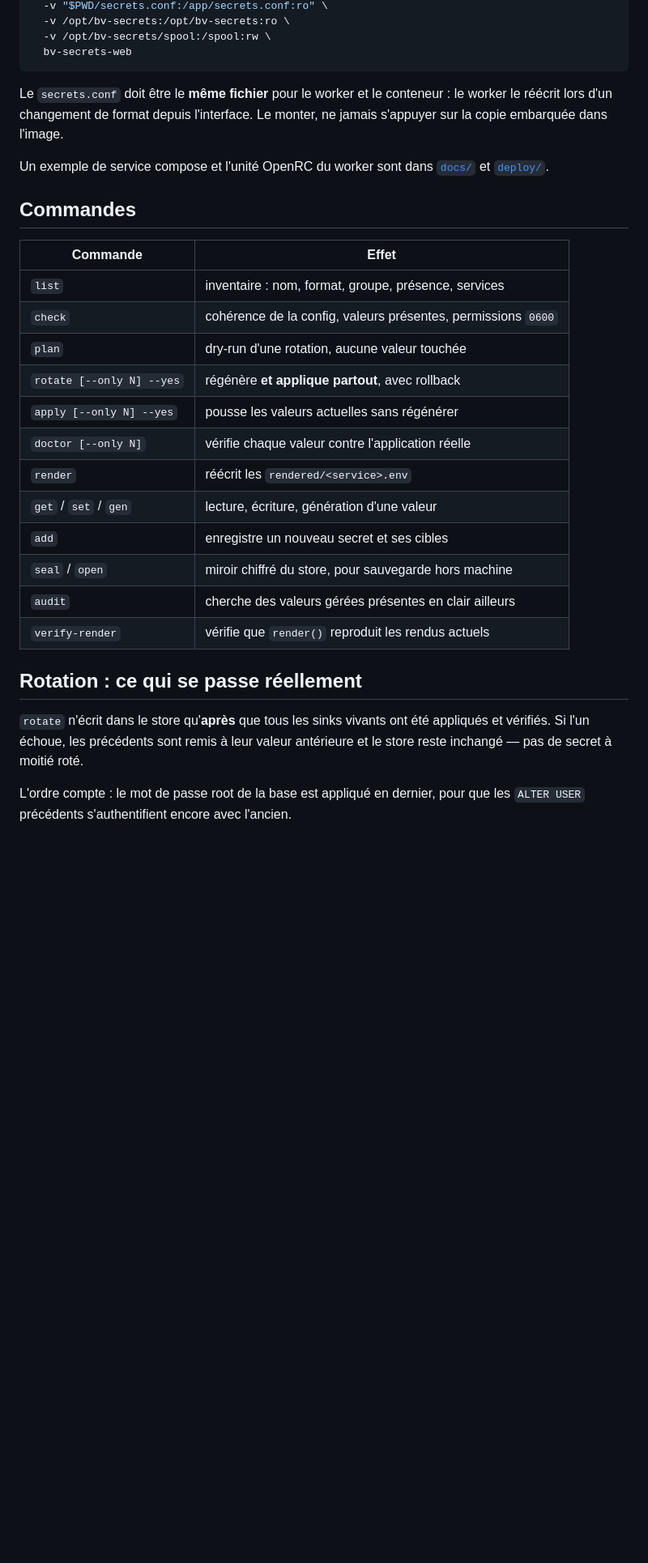
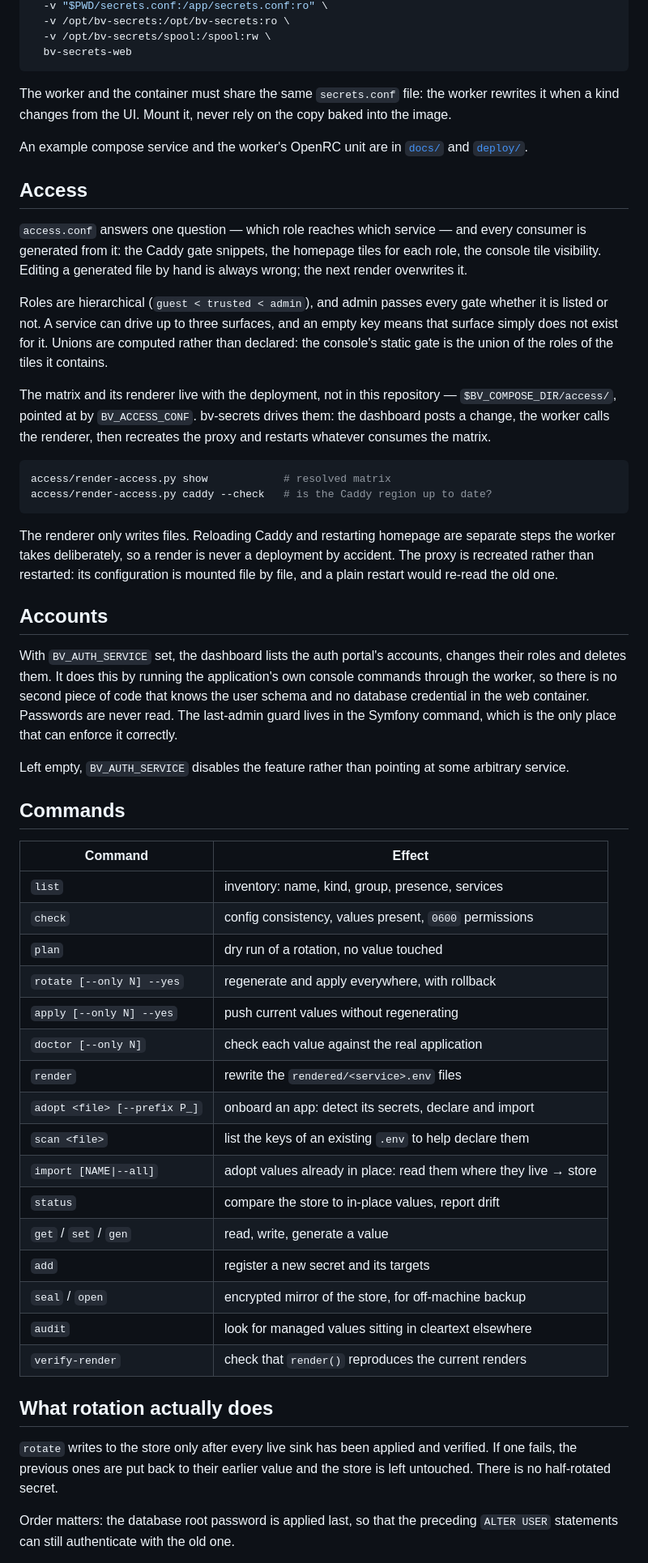
Before and after one commit to BrunoVgs/bv-secrets, a Markdown page: README.md, the part around one of its changes. Shown at 81% size. GitHub-like rendering; blank space fills up the shorter version.

````diff
--- a/README.md
+++ b/README.md
@@ -98,36 +172,80 @@ docker run -d --name bv-secrets-web --read-only -u 1000:1000 -p 8000:8000 \
   bv-secrets-web
 ```
 
-Le `secrets.conf` doit être le **même fichier** pour le worker et le conteneur :
-le worker le réécrit lors d'un changement de format depuis l'interface. Le monter,
-ne jamais s'appuyer sur la copie embarquée dans l'image.
+The worker and the container must share the same `secrets.conf` file: the worker
+rewrites it when a kind changes from the UI. Mount it, never rely on the copy baked
+into the image.
 
-Un exemple de service compose et l'unité OpenRC du worker sont dans
-[`docs/`](docs/) et [`deploy/`](deploy/).
+An example compose service and the worker's OpenRC unit are in [`docs/`](docs/)
+and [`deploy/`](deploy/).
 
-## Commandes
+## Access
 
-| Commande | Effet |
+`access.conf` answers one question — which role reaches which service — and every
+consumer is generated from it: the Caddy gate snippets, the homepage tiles for each
+role, the console tile visibility. Editing a generated file by hand is always
+wrong; the next render overwrites it.
+
+Roles are hierarchical (`guest < trusted < admin`), and admin passes every gate
+whether it is listed or not. A service can drive up to three surfaces, and an empty
+key means that surface simply does not exist for it. Unions are computed rather
+than declared: the console's static gate is the union of the roles of the tiles it
+contains.
+
+The matrix and its renderer live with the deployment, not in this repository —
+`$BV_COMPOSE_DIR/access/`, pointed at by `BV_ACCESS_CONF`. bv-secrets drives them:
+the dashboard posts a change, the worker calls the renderer, then recreates the
+proxy and restarts whatever consumes the matrix.
+
+```sh
+access/render-access.py show            # resolved matrix
+access/render-access.py caddy --check   # is the Caddy region up to date?
+```
+
+The renderer only writes files. Reloading Caddy and restarting homepage are separate
+steps the worker takes deliberately, so a render is never a deployment by accident.
+The proxy is recreated rather than restarted: its configuration is mounted file by
+file, and a plain restart would re-read the old one.
+
+## Accounts
+
+With `BV_AUTH_SERVICE` set, the dashboard lists the auth portal's accounts, changes
+their roles and deletes them. It does this by running the application's own console
+commands through the worker, so there is no second piece of code that knows the user
+schema and no database credential in the web container. Passwords are never read.
+The last-admin guard lives in the Symfony command, which is the only place that can
+enforce it correctly.
+
+Left empty, `BV_AUTH_SERVICE` disables the feature rather than pointing at some
+arbitrary service.
+
+## Commands
+
+| Command | Effect |
 |---|---|
-| `list` | inventaire : nom, format, groupe, présence, services |
-| `check` | cohérence de la config, valeurs présentes, permissions `0600` |
-| `plan` | dry-run d'une rotation, aucune valeur touchée |
-| `rotate [--only N] --yes` | régénère **et applique partout**, avec rollback |
-| `apply [--only N] --yes` | pousse les valeurs actuelles sans régénérer |
-| `doctor [--only N]` | vérifie chaque valeur contre l'application réelle |
-| `render` | réécrit les `rendered/<service>.env` |
-| `get` / `set` / `gen` | lecture, écriture, génération d'une valeur |
-| `add` | enregistre un nouveau secret et ses cibles |
-| `seal` / `open` | miroir chiffré du store, pour sauvegarde hors machine |
-| `audit` | cherche des valeurs gérées présentes en clair ailleurs |
-| `verify-render` | vérifie que `render()` reproduit les rendus actuels |
+| `list` | inventory: name, kind, group, presence, services |
+| `check` | config consistency, values present, `0600` permissions |
+| `plan` | dry run of a rotation, no value touched |
+| `rotate [--only N] --yes` | regenerate and apply everywhere, with rollback |
+| `apply [--only N] --yes` | push current values without regenerating |
+| `doctor [--only N]` | check each value against the real application |
+| `render` | rewrite the `rendered/<service>.env` files |
+| `adopt <file> [--prefix P_]` | onboard an app: detect its secrets, declare and import |
+| `scan <file>` | list the keys of an existing `.env` to help declare them |
+| `import [NAME\|--all]` | adopt values already in place: read them where they live → store |
+| `status` | compare the store to in-place values, report drift |
+| `get` / `set` / `gen` | read, write, generate a value |
+| `add` | register a new secret and its targets |
+| `seal` / `open` | encrypted mirror of the store, for off-machine backup |
+| `audit` | look for managed values sitting in cleartext elsewhere |
+| `verify-render` | check that `render()` reproduces the current renders |
 
-## Rotation : ce qui se passe réellement
+## What rotation actually does
 
-`rotate` n'écrit dans le store qu'**après** que tous les sinks vivants ont été
-appliqués et vérifiés. Si l'un échoue, les précédents sont remis à leur valeur
-antérieure et le store reste inchangé — pas de secret à moitié roté.
+`rotate` writes to the store only after every live sink has been applied and
+verified. If one fails, the previous ones are put back to their earlier value and
+the store is left untouched. There is no half-rotated secret.
 
-L'ordre compte : le mot de passe root de la base est appliqué en dernier, pour que
-les `ALTER USER` précédents s'authentifient encore avec l'ancien.
+Order matters: the database root password is applied last, so that the preceding
+`ALTER USER` statements can still authenticate with the old one.
 
````
Also changed, not shown: other parts of README.md (+165 -88 lines).
